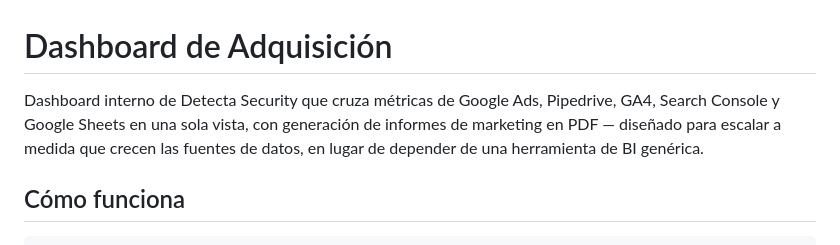
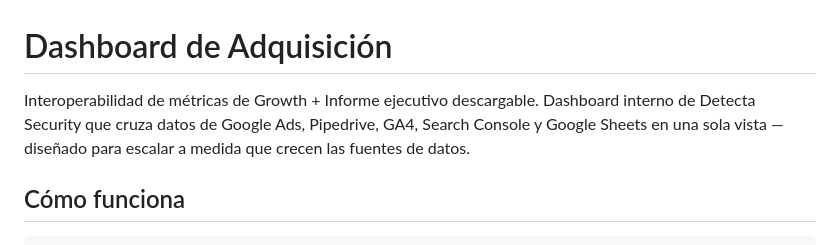
Before and after one commit to janette-go/dashboard-adquisicion, a Markdown page: README.md, the part around the change. Rendered like a GitHub page.

Commit message:
Update README: nuevo tagline (Interoperabilidad de métricas de Growth + Informe ejecutivo)

```diff
--- a/README.md
+++ b/README.md
@@ -1,6 +1,6 @@
 # Dashboard de Adquisición
 
-Dashboard interno de Detecta Security que cruza métricas de Google Ads, Pipedrive, GA4, Search Console y Google Sheets en una sola vista, con generación de informes de marketing en PDF — diseñado para escalar a medida que crecen las fuentes de datos, en lugar de depender de una herramienta de BI genérica.
+Interoperabilidad de métricas de Growth + Informe ejecutivo descargable. Dashboard interno de Detecta Security que cruza datos de Google Ads, Pipedrive, GA4, Search Console y Google Sheets en una sola vista — diseñado para escalar a medida que crecen las fuentes de datos.
 
 ## Cómo funciona
 
```
